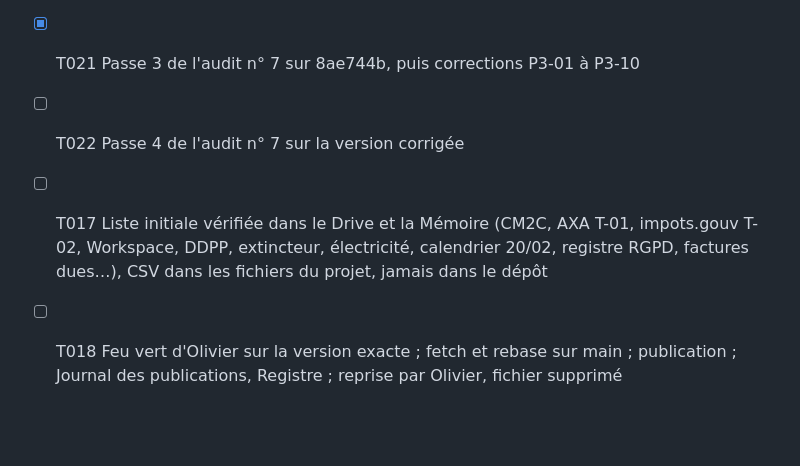
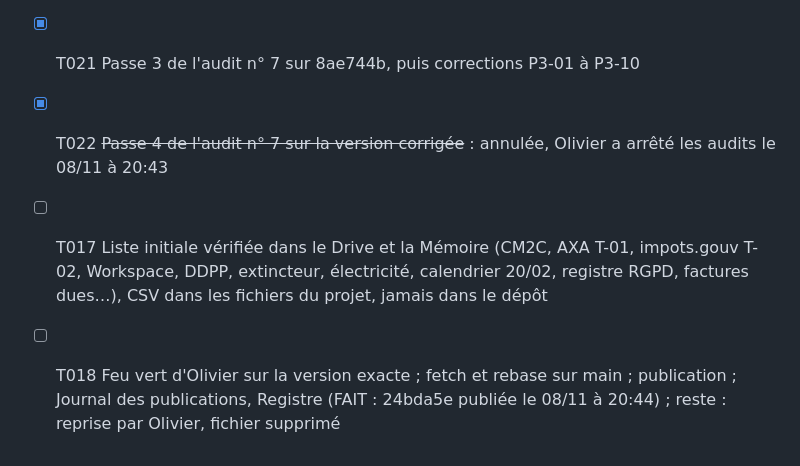
Before and after one commit to Madame-Cho/site-madamecho, a Markdown page: specs/004-obligations/tasks.md, the part around the change. Rendered like a GitHub page; blank space fills up the shorter version.

Commit message:
Obligations : tâches à jour après la publication de 24bda5e
Co-Authored-By: Claude Opus 5.5 <noreply@anthropic.com>
Claude-Session: https://claude.ai/code/session_01Lrw4EVPMZ669RTYCtyndnp

```diff
--- a/specs/004-obligations/tasks.md
+++ b/specs/004-obligations/tasks.md
@@ -34,6 +34,6 @@ branche, pas publié. Rien n'est publié sans l'audit n° 7 et le feu vert d'Oli
 - [X] T016 Commande d'audit n° 7 pour le ChatGPT d'Olivier (P-26), passe 1 sur spec, plan et tâches ; passe 2 sur la version construite
 - [X] T020 Corrections de la passe 2 (P2-01 à P2-07, P2-09, P2-10, P2-13) et alerte « nouveau client professionnel » (P2-14), choix d'Olivier « Tout, avec l'alerte client pro » ; essais des cas de l'audit
 - [X] T021 Passe 3 de l'audit n° 7 sur 8ae744b, puis corrections P3-01 à P3-10
-- [ ] T022 Passe 4 de l'audit n° 7 sur la version corrigée
+- [x] T022 ~~Passe 4 de l'audit n° 7 sur la version corrigée~~ : annulée, Olivier a arrêté les audits le 08/11 à 20:43
 - [ ] T017 Liste initiale vérifiée dans le Drive et la Mémoire (CM2C, AXA T-01, impots.gouv T-02, Workspace, DDPP, extincteur, électricité, calendrier 20/02, registre RGPD, factures dues…), CSV dans les fichiers du projet, jamais dans le dépôt
-- [ ] T018 Feu vert d'Olivier sur la version exacte ; fetch et rebase sur main ; publication ; Journal des publications, Registre ; reprise par Olivier, fichier supprimé
+- [ ] T018 Feu vert d'Olivier sur la version exacte ; fetch et rebase sur main ; publication ; Journal des publications, Registre (FAIT : 24bda5e publiée le 08/11 à 20:44) ; reste : reprise par Olivier, fichier supprimé
```
